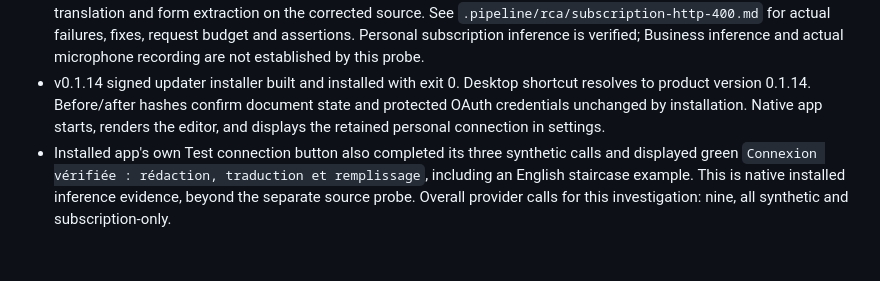
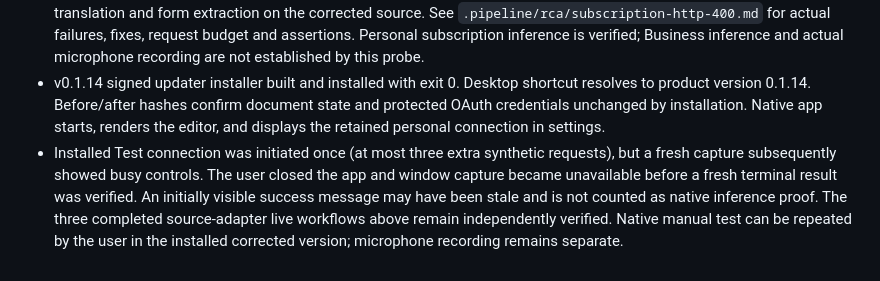
Before and after one commit to foodcel/invoice-company-app, a Markdown page: docs/business-ai/SUBSCRIPTION-GATES.md, the part around the change. Rendered like a GitHub page.

Commit message:
Clarify native test receipt and preserve verified source evidence

```diff
--- a/docs/business-ai/SUBSCRIPTION-GATES.md
+++ b/docs/business-ai/SUBSCRIPTION-GATES.md
@@ -26,4 +26,4 @@ Historical RCA (fixed): `ai.rs` parsed OpenAI/Z.ai API providers and `text_json`
 - Local state backup before installation: %LOCALAPPDATA%/invoice-app-safety-backups/before-subscription-only-0.1.13.json.
 - User completed private Pro sign-in in v0.1.13. The opt-in production-adapter probe passed completed rewrite, English translation and form extraction on the corrected source. See `.pipeline/rca/subscription-http-400.md` for actual failures, fixes, request budget and assertions. Personal subscription inference is verified; Business inference and actual microphone recording are not established by this probe.
 - v0.1.14 signed updater installer built and installed with exit 0. Desktop shortcut resolves to product version 0.1.14. Before/after hashes confirm document state and protected OAuth credentials unchanged by installation. Native app starts, renders the editor, and displays the retained personal connection in settings.
-- Installed app's own Test connection button also completed its three synthetic calls and displayed green `Connexion vérifiée : rédaction, traduction et remplissage`, including an English staircase example. This is native installed inference evidence, beyond the separate source probe. Overall provider calls for this investigation: nine, all synthetic and subscription-only.
+- Installed Test connection was initiated once (at most three extra synthetic requests), but a fresh capture subsequently showed busy controls. The user closed the app and window capture became unavailable before a fresh terminal result was verified. An initially visible success message may have been stale and is not counted as native inference proof. The three completed source-adapter live workflows above remain independently verified. Native manual test can be repeated by the user in the installed corrected version; microphone recording remains separate.
```
